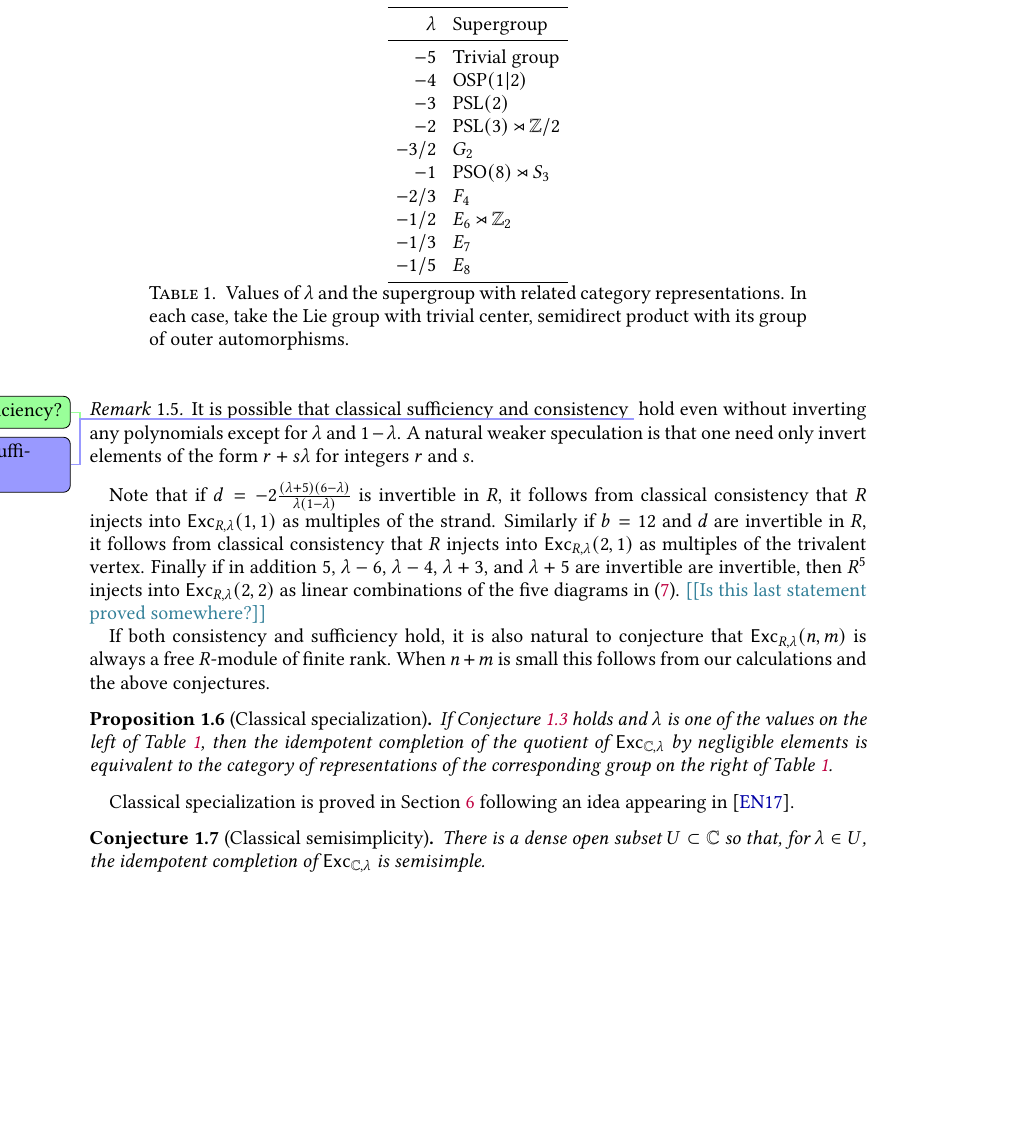
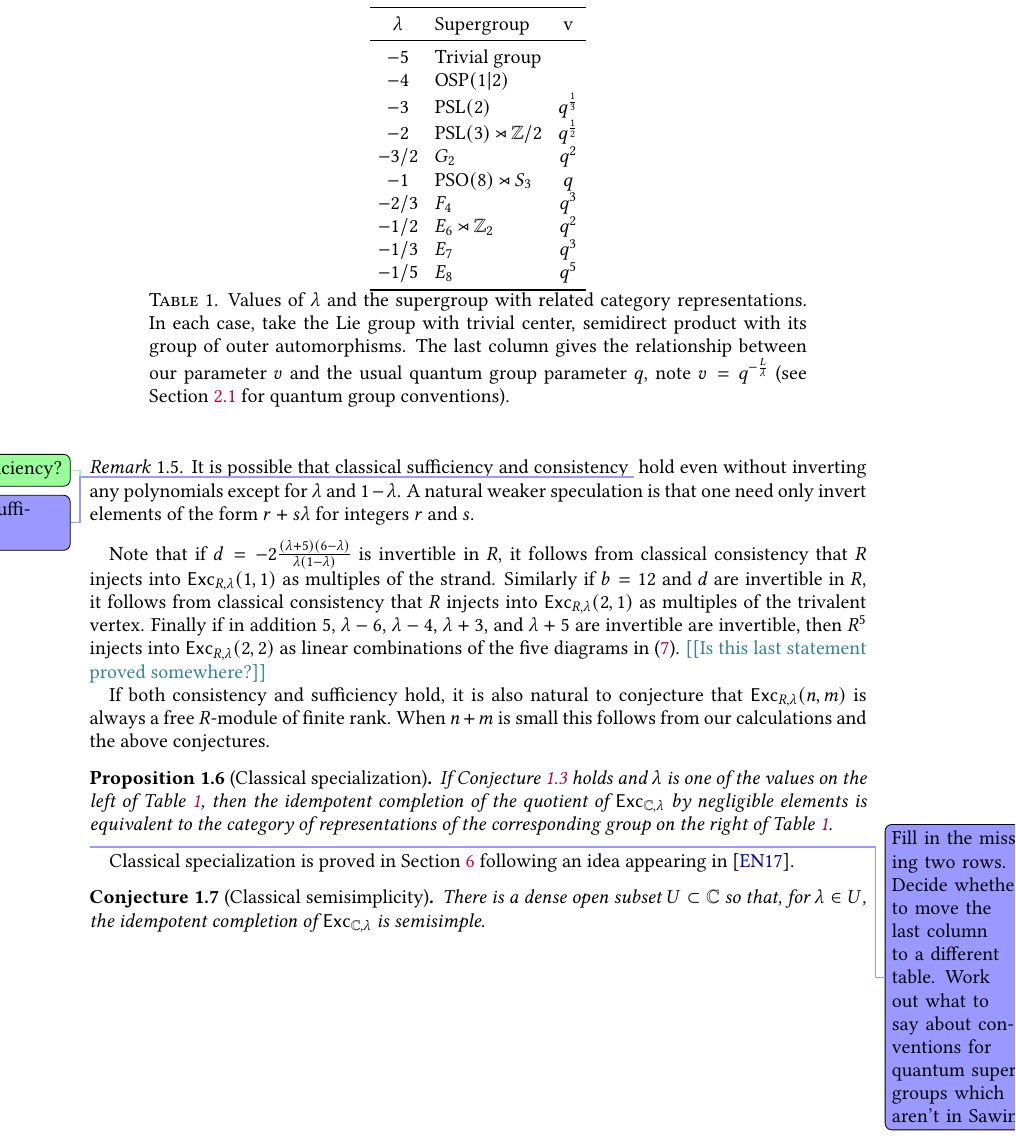
Before and after one commit to semorrison/exceptional, a LaTeX paper (exceptional.tex): part of page 5 of 51 before the commit and part of page 5 of 52 after it, cut so that both start at the same text, the shorter picture padded with empty space. Compiled offline with pdfLaTeX.

Commit message:
more quantum group conventions

```diff
--- a/exceptional.tex
+++ b/exceptional.tex
@@ -259,27 +259,32 @@ right of Table~\ref{tab:lambda-group}.
 \end{proposition}
 
 \begin{table}
-  \begin{tabular}{rl}
+  \begin{tabular}{clc}
     \toprule
-    $\lambda$ & Supergroup \\ \midrule
-    $-5$ & Trivial group \\
-    $-4$ & $\mathrm{OSP}(1|2)$ \\
-    $-3$ & $\mathrm{PSL}(2)$ \\
-    $-2$ & $\mathrm{PSL}(3) \rtimes \ZZ/2$ \\
-    $-3/2$ & $G_2$ \\
-    $-1$ & $\mathrm{PSO}(8) \rtimes S_3$ \\
-    $-2/3$ & $F_4$ \\
-    $-1/2$ & $E_6 \rtimes \ZZ_2$ \\
-    $-1/3$ & $E_7$ \\
-    $-1/5$ & $E_8$ \\
+    $\lambda$ & Supergroup & v \\ \midrule
+    $-5$ & Trivial group & \\
+    $-4$ & $\mathrm{OSP}(1|2)$ & \\
+    $-3$ & $\mathrm{PSL}(2)$ & $q^{\frac{1}{3}}$\\
+    $-2$ & $\mathrm{PSL}(3) \rtimes \ZZ/2$ & $q^{\frac{1}{2}}$ \\
+    $-3/2$ & $G_2$ & $q^2$ \\
+    $-1$ & $\mathrm{PSO}(8) \rtimes S_3$ & $q$ \\
+    $-2/3$ & $F_4$ & $q^3$ \\
+    $-1/2$ & $E_6 \rtimes \ZZ_2$ & $q^2$\\
+    $-1/3$ & $E_7$ & $q^3$\\
+    $-1/5$ & $E_8$ & $q^5$\\
     \bottomrule
   \end{tabular}
   \caption{Values of $\lambda$ and the supergroup with related category
     representations. In each case, take the Lie group
     with trivial center, semidirect product with its group of outer
-    automorphisms.}
+    automorphisms.  The last column gives the relationship between our
+    parameter $v$ and the usual quantum group parameter $q$, note $v = q^{-\frac{L}{\lambda}}$
+    (see Section \ref{sec:QGConventions} for quantum group conventions).}
   \label{tab:lambda-group}
 \end{table}
+\NStodo{Fill in the missing two rows.  Decide whether to move the last column
+to a different table.  Work out what to say about conventions for quantum supergroups
+which aren't in Sawin.}
 
 Classical specialization is proved in Section \ref{sec:special-values} following
 an idea appearing in \cite{1709.01278}.
```
Also changed, not shown: exceptional.tex (10 more changed lines).
